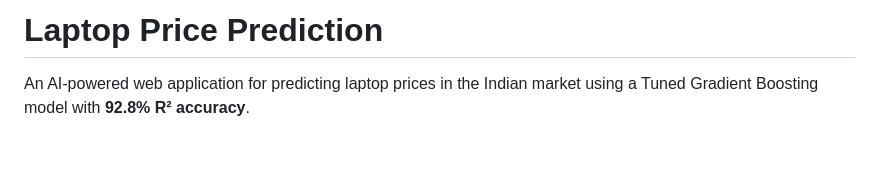
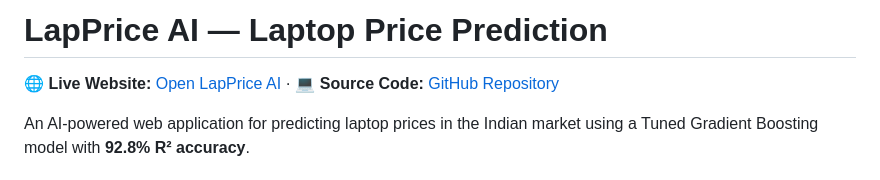
Before and after one commit to Hemanth-Kumar001/lapprice-ml, a Markdown page: README.md, the part around the change. GitHub-like rendering; blank space fills up the shorter version.

Commit message:
Add live LapPrice AI website link to README

```diff
--- a/README.md
+++ b/README.md
@@ -1,4 +1,6 @@
-# Laptop Price Prediction
+# LapPrice AI — Laptop Price Prediction
+
+🌐 **Live Website:** [Open LapPrice AI](https://lapprice-ml.onrender.com) · 💻 **Source Code:** [GitHub Repository](https://github.com/Hemanth-Kumar001/lapprice-ml)
 
 An AI-powered web application for predicting laptop prices in the Indian market using a Tuned Gradient Boosting model with **92.8% R² accuracy**.
 
```
